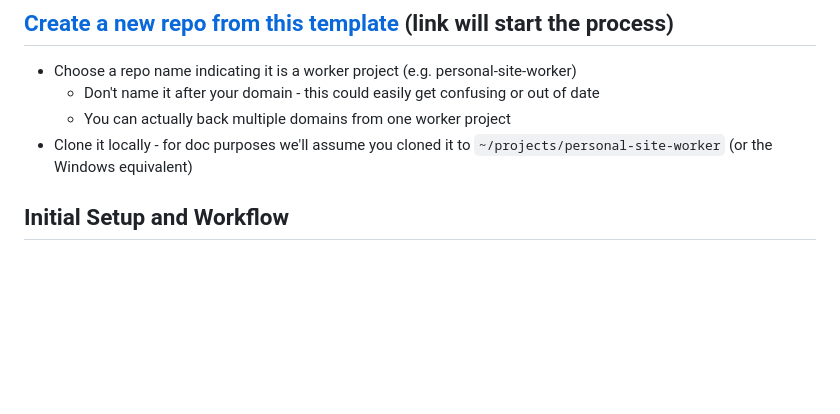
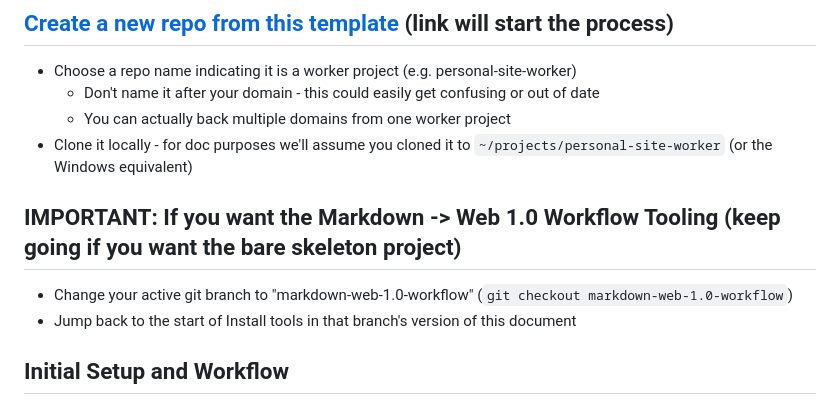
Before and after one commit to benn-herrera/personal-site-for-cost-of-domain, a Markdown page: ZERO_TO_LAUNCH.md, the part around the change. Drawn GitHub-style; blank space fills up the shorter version.

Commit message:
added note for switching to md -> web 1.0 workflow setup path

````diff
--- a/ZERO_TO_LAUNCH.md
+++ b/ZERO_TO_LAUNCH.md
@@ -36,6 +36,10 @@ Your code editor likely has built-in git support, but the command line tools wil
     * Don't name it after your domain - this could easily get confusing or out of date
     * You can actually back multiple domains from one worker project
   * Clone it locally - for doc purposes we'll assume you cloned it to ```~/projects/personal-site-worker``` (or the Windows equivalent)
+
+## IMPORTANT: If you want the Markdown -> Web 1.0 Workflow Tooling (keep going if you want the bare skeleton project)
+* Change your active git branch to "markdown-web-1.0-workflow" (```git checkout markdown-web-1.0-workflow```)
+* Jump back to the start of Install tools in that branch's version of this document
 
 ## Initial Setup and Workflow
 
````
